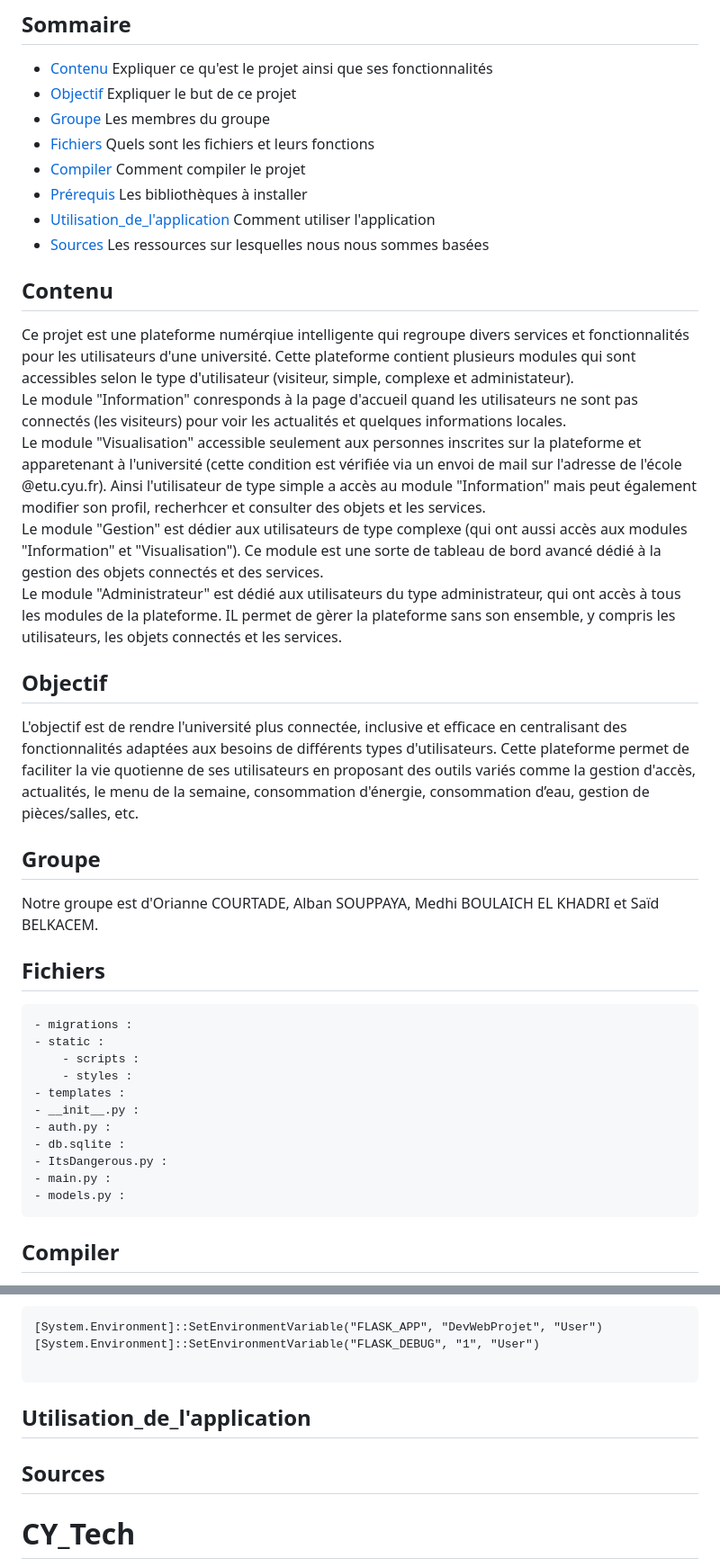
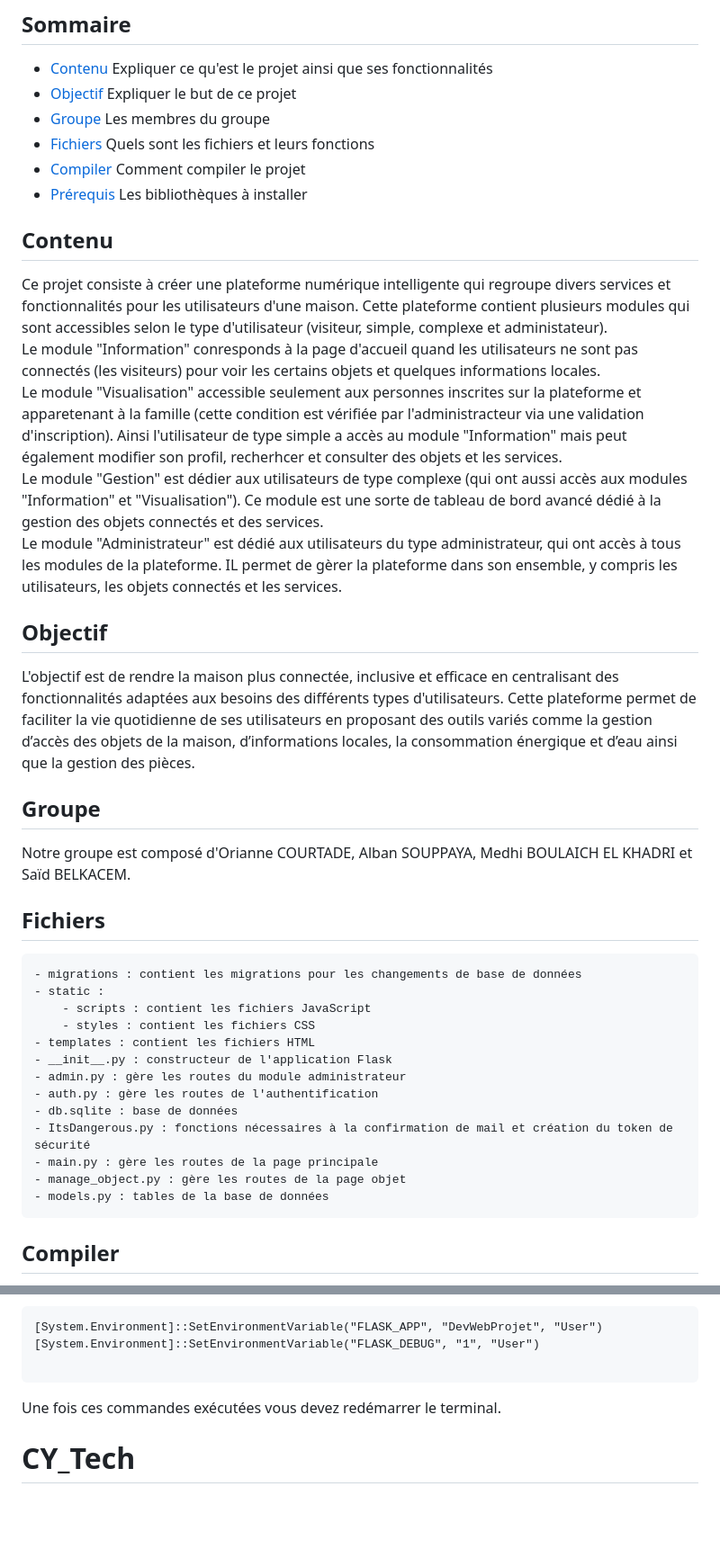
Before and after one commit to Or1anne/DevWebProjet, a Markdown page: README.md, 2 parts joined by grey strips. Shown at 90% size. Rendered like a GitHub page; blank space fills up the shorter version.

````diff
--- a/README.md
+++ b/README.md
@@ -5,40 +5,40 @@
 - [Fichiers](#fichiers) Quels sont les fichiers et leurs fonctions
 - [Compiler](#compiler) Comment compiler le projet
 - [Prérequis](#prérequis) Les bibliothèques à installer
-- [Utilisation_de_l'application](#utilisation_de_l'application) Comment utiliser l'application
-- [Sources](#sources) Les ressources sur lesquelles nous nous sommes basées
 
 
 ## Contenu
 
-Ce projet est une plateforme numérqiue intelligente qui regroupe divers services et fonctionnalités pour les utilisateurs d'une université. Cette plateforme contient plusieurs modules qui sont accessibles selon le type d'utilisateur (visiteur, simple, complexe et administateur).
-Le module "Information" conresponds à la page d'accueil quand les utilisateurs ne sont pas connectés (les visiteurs) pour voir les actualités et quelques informations locales.
-Le module "Visualisation" accessible seulement aux personnes inscrites sur la plateforme et apparetenant à l'université (cette condition est vérifiée via un envoi de mail sur l'adresse de l'école @etu.cyu.fr). Ainsi l'utilisateur de type simple a accès au module "Information" mais peut également modifier son profil, recherhcer et consulter des objets et les services.
+Ce projet consiste à créer une plateforme numérique intelligente qui regroupe divers services et fonctionnalités pour les utilisateurs d'une maison. Cette plateforme contient plusieurs modules qui sont accessibles selon le type d'utilisateur (visiteur, simple, complexe et administateur).
+Le module "Information" conresponds à la page d'accueil quand les utilisateurs ne sont pas connectés (les visiteurs) pour voir les certains objets et quelques informations locales.
+Le module "Visualisation" accessible seulement aux personnes inscrites sur la plateforme et apparetenant à la famille (cette condition est vérifiée par l'administracteur via une validation d'inscription). Ainsi l'utilisateur de type simple a accès au module "Information" mais peut également modifier son profil, recherhcer et consulter des objets et les services.
 Le module "Gestion" est dédier aux utilisateurs de type complexe (qui ont aussi accès aux modules "Information" et "Visualisation"). Ce module est une sorte de tableau de bord avancé dédié à la gestion des objets connectés et des services.
-Le module "Administrateur" est dédié aux utilisateurs du type administrateur, qui ont accès à tous les modules de la plateforme. IL permet de gèrer la plateforme sans son ensemble, y compris les utilisateurs, les objets connectés et les services.
+Le module "Administrateur" est dédié aux utilisateurs du type administrateur, qui ont accès à tous les modules de la plateforme. IL permet de gèrer la plateforme dans son ensemble, y compris les utilisateurs, les objets connectés et les services.
 
 
 ## Objectif
 
-L'objectif est de rendre l'université plus connectée, inclusive et efficace en centralisant des fonctionnalités adaptées aux besoins de différents types d'utilisateurs. Cette plateforme permet de faciliter la vie quotienne de ses utilisateurs en proposant des outils variés comme la gestion d'accès, actualités, le menu de la semaine, consommation d'énergie, consommation d’eau, gestion de pièces/salles, etc.
+L'objectif est de rendre la maison plus connectée, inclusive et efficace en centralisant des fonctionnalités adaptées aux besoins des différents types d'utilisateurs. Cette plateforme permet de faciliter la vie quotidienne de ses utilisateurs en proposant des outils variés comme la gestion d’accès des objets de la maison, d’informations locales, la consommation énergique et d’eau ainsi que la gestion des pièces.
 
 ## Groupe
 
-Notre groupe est d'Orianne COURTADE, Alban SOUPPAYA, Medhi BOULAICH EL KHADRI et Saïd BELKACEM.
+Notre groupe est composé d'Orianne COURTADE, Alban SOUPPAYA, Medhi BOULAICH EL KHADRI et Saïd BELKACEM.
 
 ## Fichiers
 
-    - migrations :
+    - migrations : contient les migrations pour les changements de base de données
     - static :
-        - scripts :
-        - styles :
-    - templates :
-    - __init__.py :
-    - auth.py :
-    - db.sqlite :
-    - ItsDangerous.py :
-    - main.py :
-    - models.py :
+        - scripts : contient les fichiers JavaScript
+        - styles : contient les fichiers CSS
+    - templates : contient les fichiers HTML
+    - __init__.py : constructeur de l'application Flask
+    - admin.py : gère les routes du module administrateur
+    - auth.py : gère les routes de l'authentification
+    - db.sqlite : base de données
+    - ItsDangerous.py : fonctions nécessaires à la confirmation de mail et création du token de sécurité
+    - main.py : gère les routes de la page principale
+    - manage_object.py : gère les routes de la page objet
+    - models.py : tables de la base de données
 
 ## Compiler
 Avant de lancer et compiler le projet vous devez aller dans le dossier "DevWebProjet" est lancer l'environnement virtuel à l'aide des commandes suivantes:
@@ -71,10 +71,8 @@ Une fois toutes les bibliothèques installer, vous devez modifier les variables
 [System.Environment]::SetEnvironmentVariable("FLASK_DEBUG", "1", "User")
 
 ```
+Une fois ces commandes exécutées vous devez redémarrer le terminal.
 
-## Utilisation_de_l'application
-
-## Sources
 
 # CY_Tech
 ![CYTECH](CY_Tech_logo.jpg)
````
